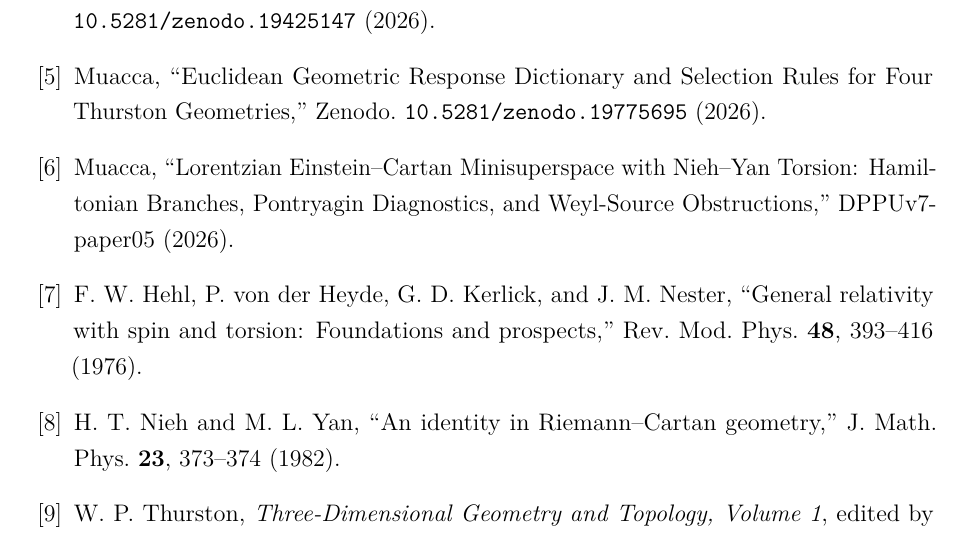
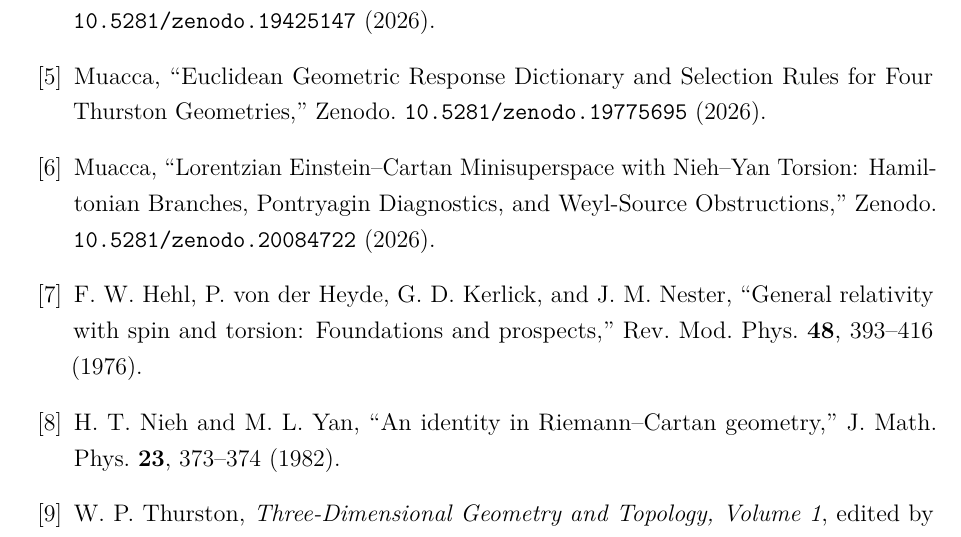
Before and after one commit to Muacca/DPPUv7-paper06, a LaTeX paper (LaTeX/main.tex): part of page 30 of 30, cut so that both start at the same text. Compiled offline with pdfLaTeX.

Commit message:
fix paper05 doi

```diff
--- a/LaTeX/main.tex
+++ b/LaTeX/main.tex
@@ -289,7 +289,7 @@ Muacca,
 ``Lorentzian Einstein--Cartan Minisuperspace with Nieh--Yan Torsion:
 Hamiltonian Branches, Pontryagin Diagnostics,
 and Weyl-Source Obstructions,''
-DPPUv7-paper05 (2026).
+Zenodo.\ \texttt{10.5281/zenodo.20084722} (2026).
 
 \bibitem{Hehl1976}
 F.~W.~Hehl, P.~von der Heyde, G.~D.~Kerlick, and J.~M.~Nester,
```
Also changed, not shown: DPPUv7-paper06_sec01.md (+1 -1 lines), DPPUv7-paper06.pdf.
